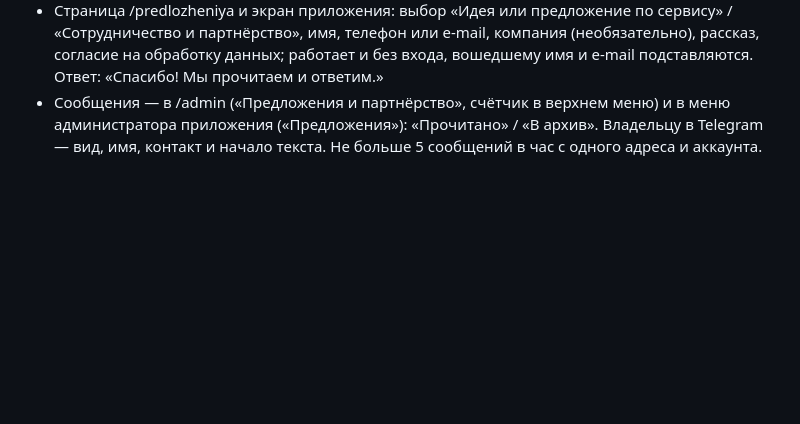
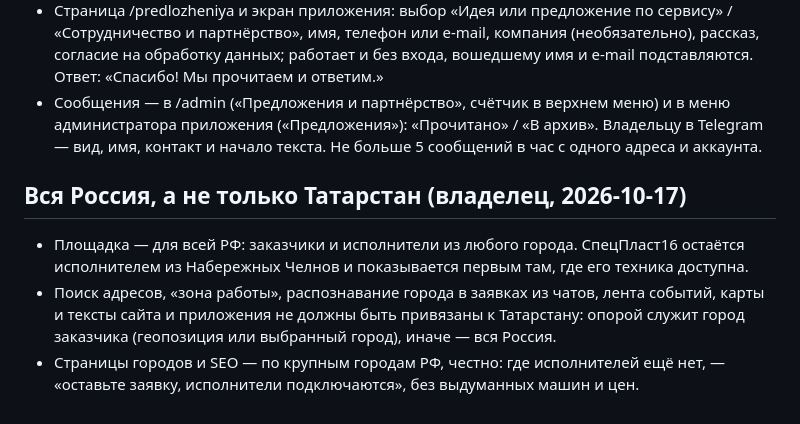
Before and after one commit to maratgalin1986-blip/SpecAI, a Markdown page: docs/owner-requests.md, the part around the change. Drawn GitHub-style; blank space fills up the shorter version.

Commit message:
Owner decision: the platform serves all of Russia, not only Tatarstan
Co-Authored-By: Claude Opus 5.5 <noreply@anthropic.com>
Claude-Session: https://claude.ai/code/session_01CWjLjNZVjxu3qrTp6sBS1K

```diff
--- a/docs/owner-requests.md
+++ b/docs/owner-requests.md
@@ -484,3 +484,13 @@ GREEN-API, кто подписывает договор за машины Спе
 - Сообщения — в /admin («Предложения и партнёрство», счётчик в верхнем меню) и в меню
   администратора приложения («Предложения»): «Прочитано» / «В архив». Владельцу в Telegram —
   вид, имя, контакт и начало текста. Не больше 5 сообщений в час с одного адреса и аккаунта.
+
+## Вся Россия, а не только Татарстан (владелец, 2026-10-17)
+
+- Площадка — для всей РФ: заказчики и исполнители из любого города. СпецПласт16 остаётся
+  исполнителем из Набережных Челнов и показывается первым там, где его техника доступна.
+- Поиск адресов, «зона работы», распознавание города в заявках из чатов, лента событий,
+  карты и тексты сайта и приложения не должны быть привязаны к Татарстану: опорой служит
+  город заказчика (геопозиция или выбранный город), иначе — вся Россия.
+- Страницы городов и SEO — по крупным городам РФ, честно: где исполнителей ещё нет, —
+  «оставьте заявку, исполнители подключаются», без выдуманных машин и цен.
```
Also changed, not shown: CLAUDE.md (+4 -0 lines).
